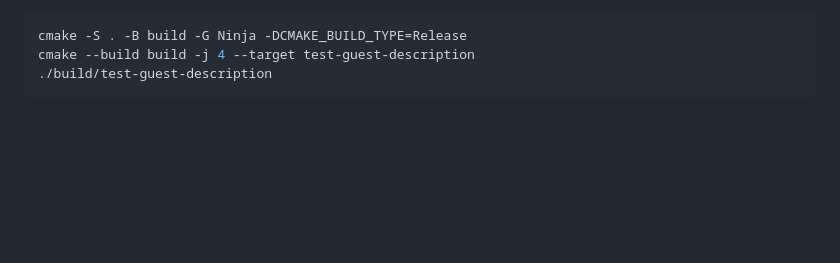
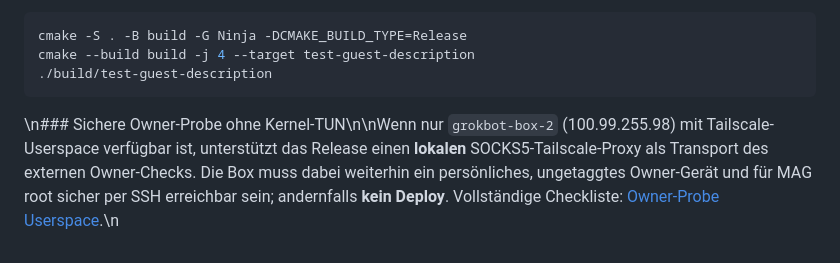
Before and after one commit to ChristianHohlfeld/mag-portable-stack, a Markdown page: docs/guest-access.md, the part around the change. GitHub-like rendering; blank space fills up the shorter version.

Commit message:
docs: link secure userspace SOCKS5 owner-probe procedure

````diff
--- a/docs/guest-access.md
+++ b/docs/guest-access.md
@@ -328,3 +328,4 @@ cmake -S . -B build -G Ninja -DCMAKE_BUILD_TYPE=Release
 cmake --build build -j 4 --target test-guest-description
 ./build/test-guest-description
 ```
+\n### Sichere Owner-Probe ohne Kernel-TUN\n\nWenn nur `grokbot-box-2` (100.99.255.98) mit Tailscale-Userspace verfügbar ist, unterstützt das Release einen **lokalen** SOCKS5-Tailscale-Proxy als Transport des externen Owner-Checks. Die Box muss dabei weiterhin ein persönliches, ungetaggtes Owner-Gerät und für MAG root sicher per SSH erreichbar sein; andernfalls **kein Deploy**. Vollständige Checkliste: [Owner-Probe Userspace](owner-probe-userspace.md).\n
````
